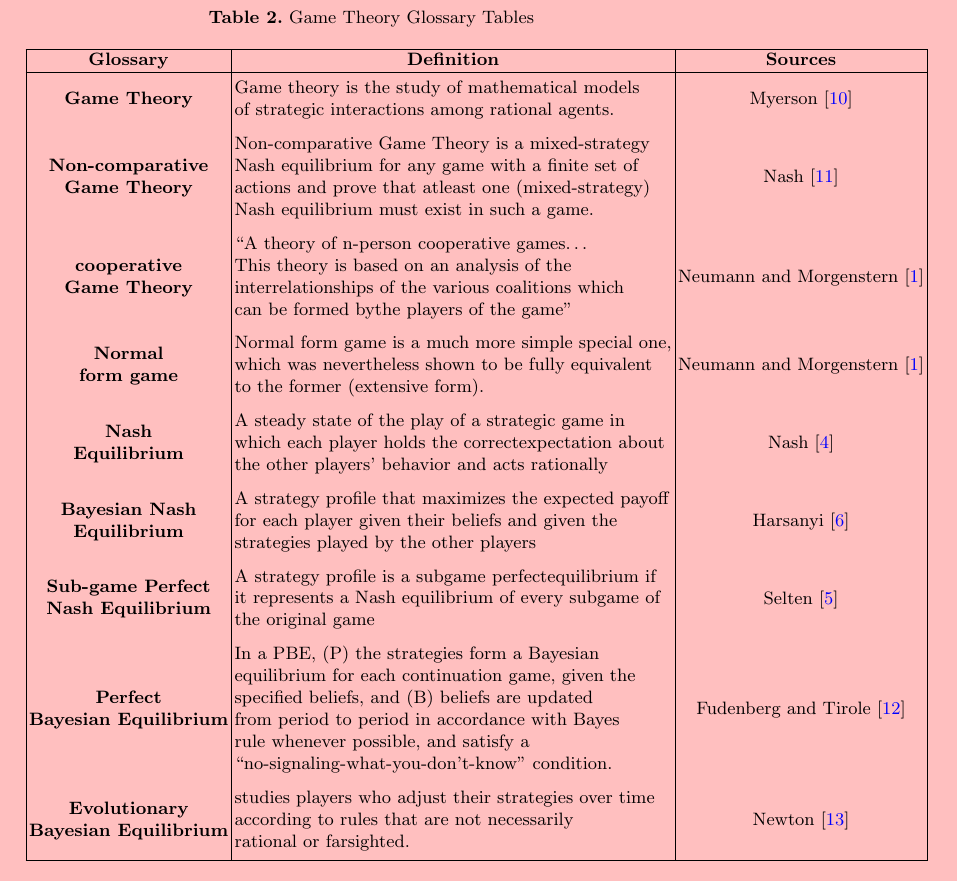
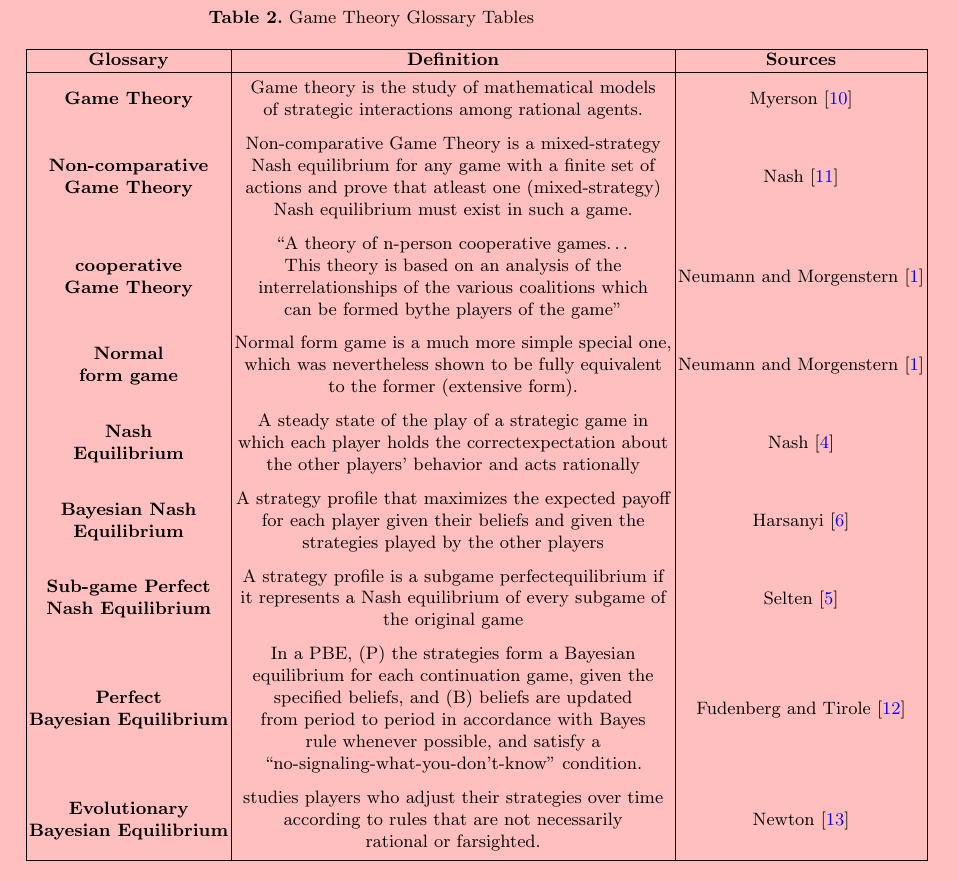
Before and after one commit to sunshineluyao/CSECON206_ProblemSet1, a LaTeX paper (PS1.tex): part of page 11 of 12, cut so that both start at the same text. Compiled offline with pdfLaTeX.

Commit message:
table formating

```diff
--- a/PS1.tex
+++ b/PS1.tex
@@ -341,23 +341,23 @@ tables.}\label{tab1}
 \hline
 \textbf{Glossary} &  \textbf{Definition} & \textbf{Sources}\\
 \hline
-{\bfseries Game Theory} & \makecell*[l]{Game theory is the study of mathematical models  \\of strategic interactions among rational agents.}  & \citet{myerson_1980_theory}\\
+{\bfseries Game Theory} & \makecell*[c]{Game theory is the study of mathematical models  \\of strategic interactions among rational agents.}  & \citet{myerson_1980_theory}\\
 
-{\bfseries \makecell{Non-comparative\\ Game Theory}}& \makecell*[l]{ Non-comparative Game Theory is a mixed-strategy \\Nash equilibrium for any game with a finite set of\\ actions and prove that atleast one  (mixed-strategy)\\ Nash equilibrium must exist in such a game.}  & \citet{Nash_1960_theory}\\
+{\bfseries \makecell{Non-comparative\\ Game Theory}}& \makecell*[c]{ Non-comparative Game Theory is a mixed-strategy \\Nash equilibrium for any game with a finite set of\\ actions and prove that atleast one  (mixed-strategy)\\ Nash equilibrium must exist in such a game.}  & \citet{Nash_1960_theory}\\
 
-{\bfseries \makecell{cooperative\\ Game Theory}}& \makecell*[l]{“A theory of n-person cooperative games… \\This theory is based on an analysis of the \\ interrelationships of the various coalitions which \\can be formed bythe players of the game”} & \citet{neumann_1947_theory}\\
+{\bfseries \makecell{cooperative\\ Game Theory}}& \makecell*[c]{“A theory of n-person cooperative games… \\This theory is based on an analysis of the \\ interrelationships of the various coalitions which \\can be formed bythe players of the game”} & \citet{neumann_1947_theory}\\
 
-{\bfseries \makecell{ Normal \\form game}}& \makecell*[l]{ Normal form game is a much more simple special one,\\ which was nevertheless shown to be fully equivalent\\ to the former (extensive form).}  & \citet{neumann_1947_theory}\\
+{\bfseries \makecell{ Normal \\form game}}& \makecell*[c]{ Normal form game is a much more simple special one,\\ which was nevertheless shown to be fully equivalent\\ to the former (extensive form).}  & \citet{neumann_1947_theory}\\
 
-{\bfseries \makecell{ Nash \\Equilibrium}}& \makecell*[l]{ A steady state of the play of a strategic game in\\ which each player holds the correctexpectation about \\ the other players’ behavior and acts rationally}  & \citet{nash_1951_noncooperative}\\
+{\bfseries \makecell{ Nash \\Equilibrium}}& \makecell*[c]{ A steady state of the play of a strategic game in\\ which each player holds the correctexpectation about \\ the other players’ behavior and acts rationally}  & \citet{nash_1951_noncooperative}\\
 
-{\bfseries \makecell{Bayesian Nash \\Equilibrium}}& \makecell*[l]{A strategy profile that maximizes the expected payoff \\for each player given their beliefs and given the \\strategies played by the other players}  & \citet{harsanyi_1967_games}\\
+{\bfseries \makecell{Bayesian Nash \\Equilibrium}}& \makecell*[c]{A strategy profile that maximizes the expected payoff \\for each player given their beliefs and given the \\strategies played by the other players}  & \citet{harsanyi_1967_games}\\
 
-{\bfseries \makecell{Sub-game Perfect \\Nash Equilibrium}}& \makecell*[l]{A strategy profile is a subgame perfectequilibrium  if\\ it represents a Nash equilibrium of every subgame of \\the original game}  & \citet{selten_1965_spieltheoretische}\\
+{\bfseries \makecell{Sub-game Perfect \\Nash Equilibrium}}& \makecell*[c]{A strategy profile is a subgame perfectequilibrium  if\\ it represents a Nash equilibrium of every subgame of \\the original game}  & \citet{selten_1965_spieltheoretische}\\
 
-{\bfseries \makecell{Perfect \\Bayesian Equilibrium}}& \makecell*[l]{In a PBE, (P) the strategies form a Bayesian \\equilibrium for each continuation game, given the \\specified beliefs, and (B) beliefs are updated \\from period to period in accordance with Bayes\\ rule whenever possible, and satisfy a \\“no-signaling-what-you-don't-know” condition. }  & \citet{fudenberg1991perfect}\\
+{\bfseries \makecell{Perfect \\Bayesian Equilibrium}}& \makecell*[c]{In a PBE, (P) the strategies form a Bayesian \\equilibrium for each continuation game, given the \\specified beliefs, and (B) beliefs are updated \\from period to period in accordance with Bayes\\ rule whenever possible, and satisfy a \\“no-signaling-what-you-don't-know” condition. }  & \citet{fudenberg1991perfect}\\
 
-{\bfseries \makecell{Evolutionary \\Bayesian Equilibrium}}& \makecell*[l]{studies players who adjust their strategies over time\\ according to rules that are not necessarily\\ rational or farsighted.}  & \citet{newton_2018}\\
+{\bfseries \makecell{Evolutionary \\Bayesian Equilibrium}}& \makecell*[c]{studies players who adjust their strategies over time\\ according to rules that are not necessarily\\ rational or farsighted.}  & \citet{newton_2018}\\
 
 
 \hline
```
